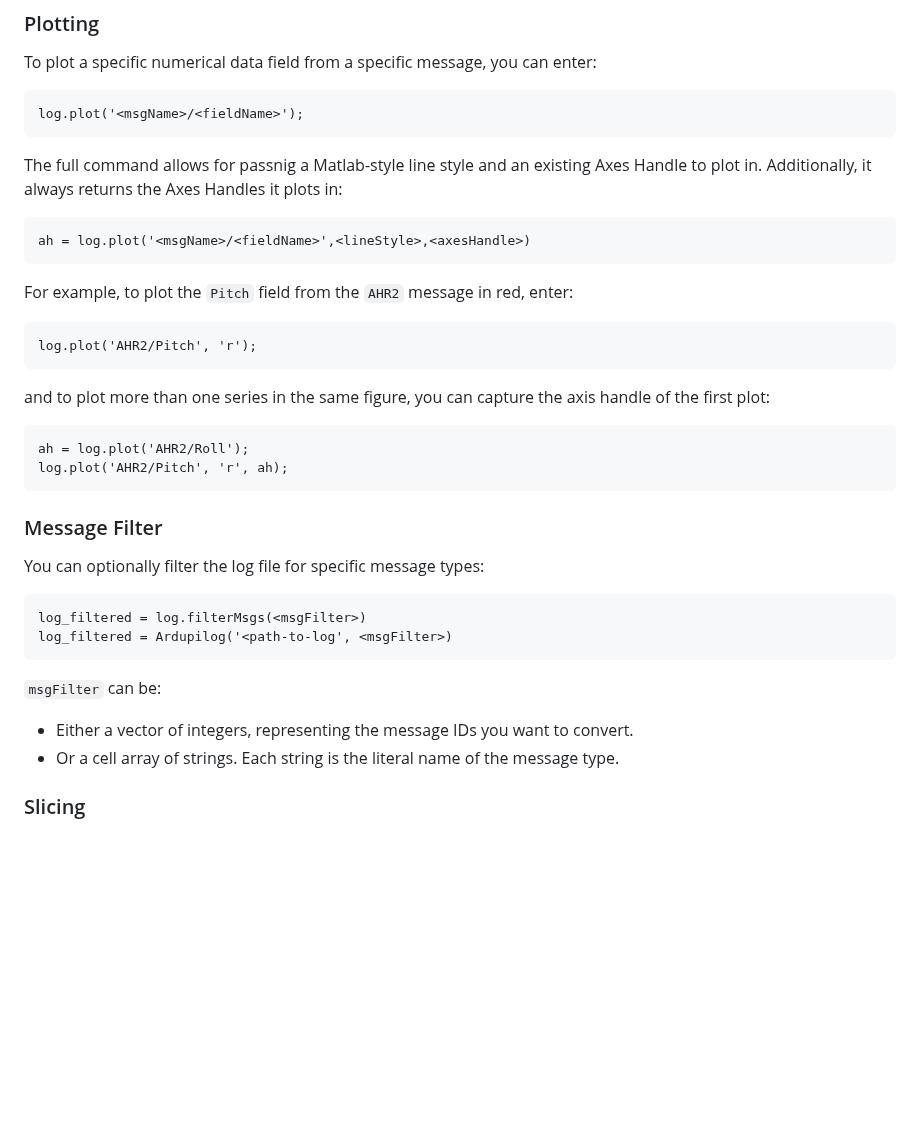
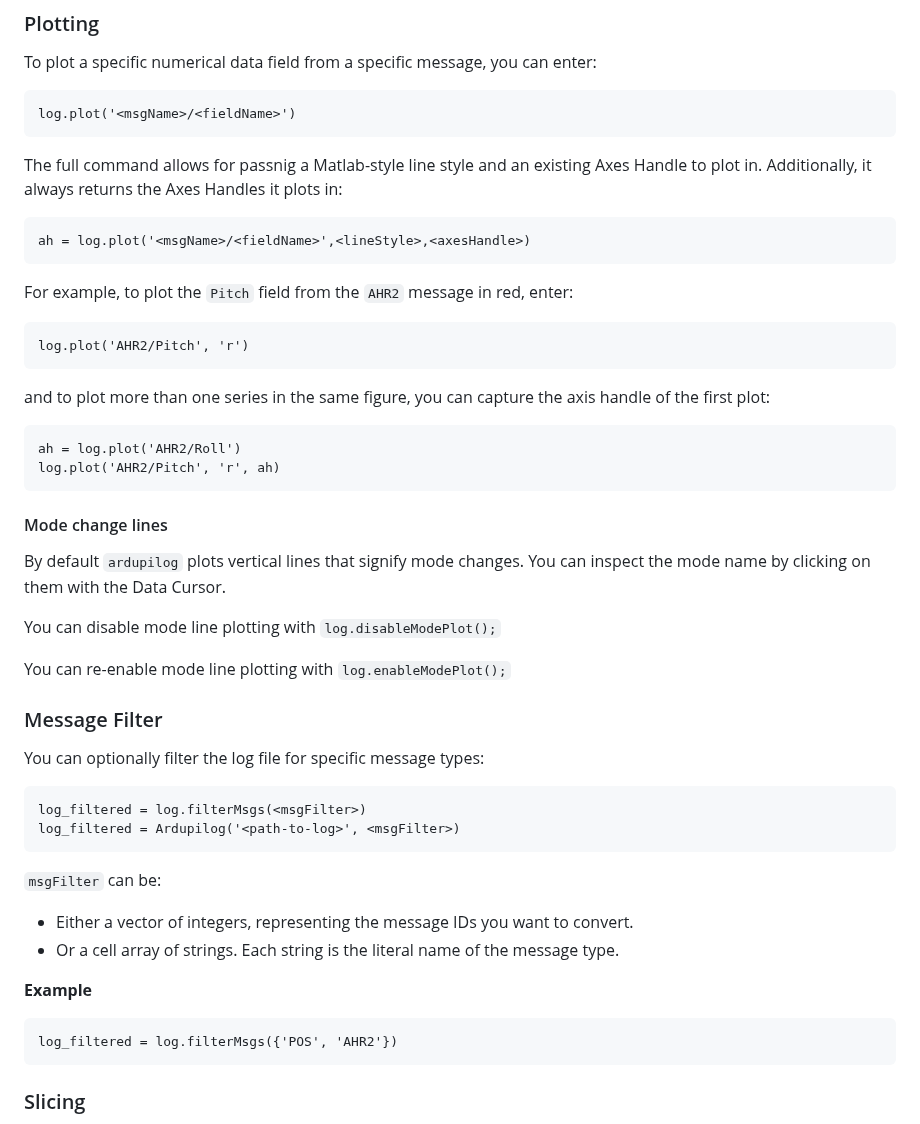
Before and after one commit to Georacer/ardupilog, a Markdown page: README.md, the part around one of its changes. GitHub-like rendering; blank space fills up the shorter version.

Commit message:
Feature/mode annotations (#94)
Now vertical lines signifying the instances where flight mode transitions occurred are plotted by default.

Thanks to JadeLogan over at the Ardupilot Discuss who submitted a draft of the feature!

````diff
--- a/README.md
+++ b/README.md
@@ -32,7 +34,7 @@ Each `LogMsgGroup` under a log contains the following members:
 ### Plotting
 To plot a specific numerical data field from a specific message, you can enter:
 ```matlab
-log.plot('<msgName>/<fieldName>');
+log.plot('<msgName>/<fieldName>')
 ```
 
 The full command allows for passnig a Matlab-style line style and an existing Axes Handle to plot in.
@@ -43,25 +45,39 @@ ah = log.plot('<msgName>/<fieldName>',<lineStyle>,<axesHandle>)
 
 For example, to plot the `Pitch` field from the `AHR2` message in red, enter:
 ```matlab
-log.plot('AHR2/Pitch', 'r');
+log.plot('AHR2/Pitch', 'r')
 ```
 
 and to plot more than one series in the same figure, you can capture the axis handle of the first plot:
 ```matlab
-ah = log.plot('AHR2/Roll');
-log.plot('AHR2/Pitch', 'r', ah);
+ah = log.plot('AHR2/Roll')
+log.plot('AHR2/Pitch', 'r', ah)
 ```
+
+#### Mode change lines
+
+By default `ardupilog` plots vertical lines that signify mode changes.
+You can inspect the mode name by clicking on them with the Data Cursor.
+
+You can disable mode line plotting with `log.disableModePlot();`
+
+You can re-enable mode line plotting with `log.enableModePlot();`
 
 ### Message Filter
 You can optionally filter the log file for specific message types:
 ```matlab
 log_filtered = log.filterMsgs(<msgFilter>)
-log_filtered = Ardupilog('<path-to-log', <msgFilter>)
+log_filtered = Ardupilog('<path-to-log>', <msgFilter>)
 ```
 
 `msgFilter` can be:
 * Either a vector of integers, representing the message IDs you want to convert.
 * Or a cell array of strings. Each string is the literal name of the message type.
+
+**Example**
+```matlab
+log_filtered = log.filterMsgs({'POS', 'AHR2'})
+```
 
 ### Slicing
 Typically, only a small portion of the flight log is of interest. Ardupilog supports *slicing* logs to a specific start-end interval with:
````
Also changed, not shown: other parts of README.md (+3 -1 lines), cover.png (added), 1 other file.
